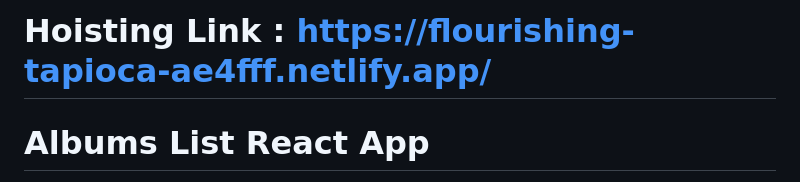
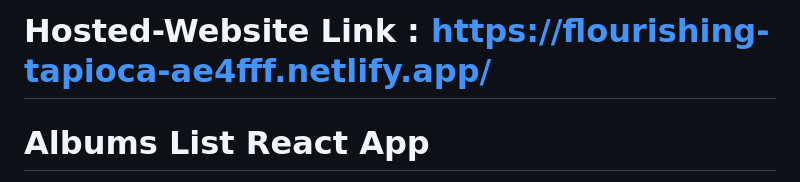
Before and after one commit to AbhijeetKrMishra2/Album-Collection-Using-React.js, a Markdown page: README.md, the part around the change. GitHub-like rendering.

```diff
--- a/README.md
+++ b/README.md
@@ -1,4 +1,4 @@
-# Hoisting Link : https://flourishing-tapioca-ae4fff.netlify.app/
+# Hosted-Website Link : https://flourishing-tapioca-ae4fff.netlify.app/
 
 # Albums List React App
 
```
